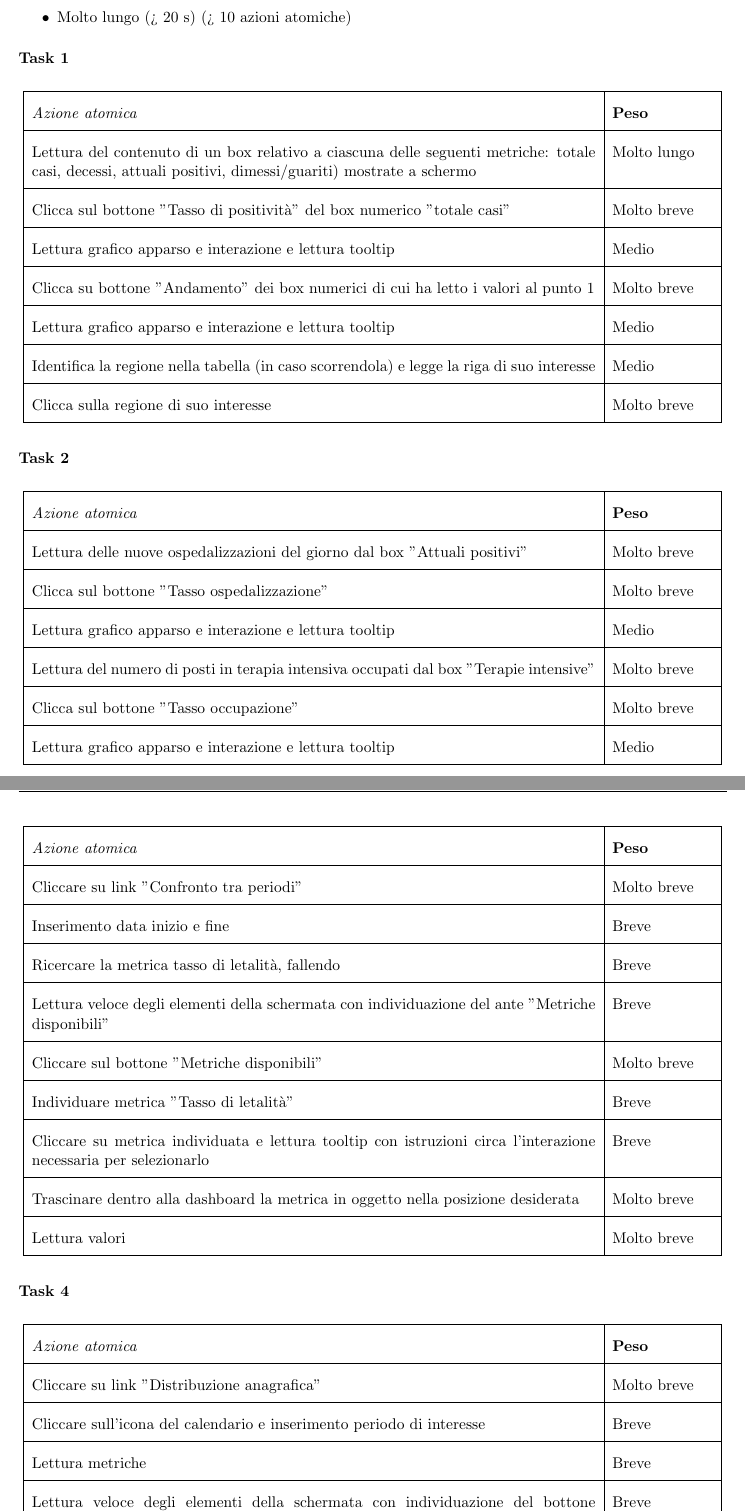
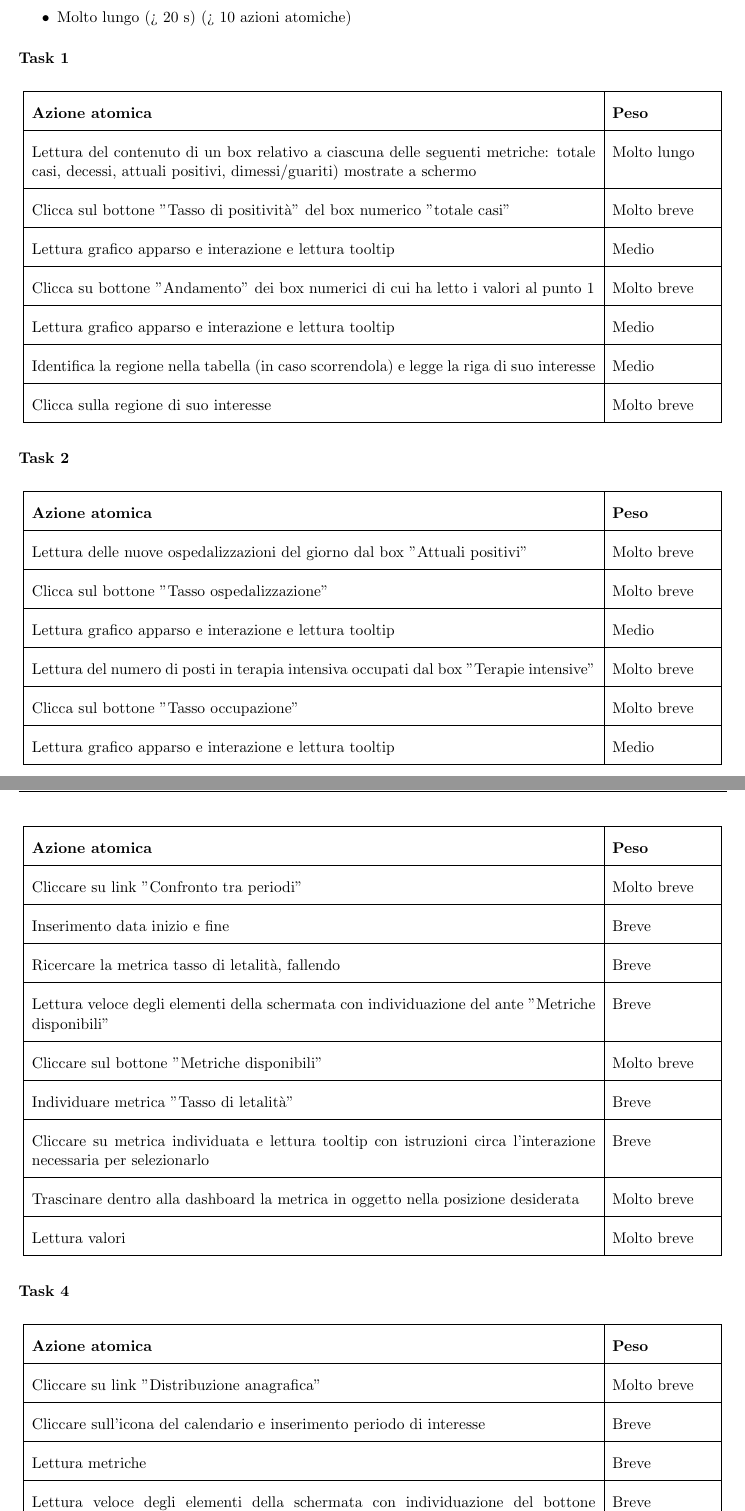
Before and after one commit to MickPerl/PlainX_Project-Management-Report, a LaTeX document (main.tex, which reads chapters/valutazione-design/inspection/informal-action-analysis/task1.tex, chapters/valutazione-design/inspection/informal-action-analysis/task2.tex, chapters/valutazione-design/inspection/informal-action-analysis/task3.tex): two parts of pages 80 and 81 of 91, joined at a grey line, cut so that both start at the same text. Compiled offline with pdfLaTeX.

Commit message:
Piccolo fix header tabelle informal action analysis

```diff
--- a/chapters/valutazione-design/inspection/informal-action-analysis/task1.tex
+++ b/chapters/valutazione-design/inspection/informal-action-analysis/task1.tex
@@ -4,7 +4,7 @@
 \renewcommand{\arraystretch}{2}
 \begin{longtable}[h]{| p{14cm} | p{2.5cm} |}
     \hline
-    \textit{Azione atomica} & \textbf{Peso} \\
+    \textbf{Azione atomica} & \textbf{Peso} \\
     \hline
     \endhead
     Lettura del contenuto di un box relativo a ciascuna delle seguenti metriche: totale casi, decessi, attuali positivi, dimessi/guariti) mostrate a schermo & Molto lungo \\
--- a/chapters/valutazione-design/inspection/informal-action-analysis/task2.tex
+++ b/chapters/valutazione-design/inspection/informal-action-analysis/task2.tex
@@ -5,7 +5,7 @@
 \renewcommand{\arraystretch}{2}
 \begin{longtable}[h]{| p{14cm} | p{2.5cm} |}
     \hline
-    \textit{Azione atomica} & \textbf{Peso} \\
+    \textbf{Azione atomica} & \textbf{Peso} \\
     \hline
     \endhead
     Lettura delle nuove ospedalizzazioni del giorno dal box "Attuali positivi" & Molto breve \\
--- a/chapters/valutazione-design/inspection/informal-action-analysis/task3.tex
+++ b/chapters/valutazione-design/inspection/informal-action-analysis/task3.tex
@@ -5,7 +5,7 @@
 \renewcommand{\arraystretch}{2}
 \begin{longtable}[h]{| p{14cm} | p{2.5cm} |}
     \hline
-    \textit{Azione atomica} & \textbf{Peso} \\
+    \textbf{Azione atomica} & \textbf{Peso} \\
     \hline
     \endhead
     Cliccare su link "Confronto tra periodi" & Molto breve \\
```
Also changed, not shown: chapters/valutazione-design/inspection/informal-action-analysis/task4.tex (+1 -1 lines), chapters/valutazione-design/inspection/informal-action-analysis/task6.tex (+1 -1 lines).
